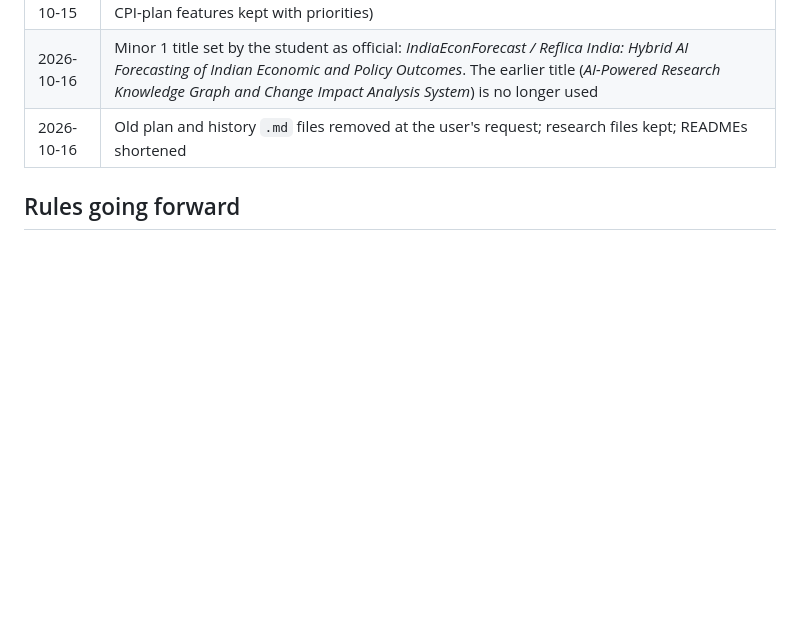
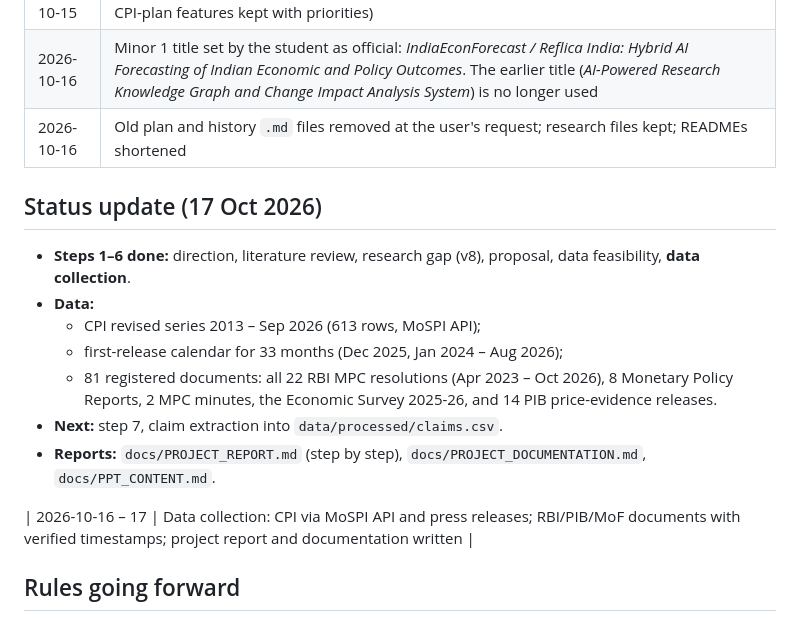
Before and after one commit to sundaramawasthi/reflica, a Markdown page: PROGRESS.md, the part around one of its changes. Drawn GitHub-style; blank space fills up the shorter version.

Commit message:
Add project report and documentation; update PROGRESS status
Co-Authored-By: Claude Opus 5.5 <noreply@anthropic.com>
Claude-Session: https://claude.ai/code/session_018dosMa47TqmWCCUSzcEhmw

```diff
--- a/PROGRESS.md
+++ b/PROGRESS.md
@@ -33,6 +33,18 @@
 | 2026-10-16 | Minor 1 title set by the student as official: *IndiaEconForecast / Reflica India: Hybrid AI Forecasting of Indian Economic and Policy Outcomes*. The earlier title (*AI-Powered Research Knowledge Graph and Change Impact Analysis System*) is no longer used |
 | 2026-10-16 | Old plan and history `.md` files removed at the user's request; research files kept; READMEs shortened |
 
+## Status update (17 Oct 2026)
+
+- **Steps 1–6 done:** direction, literature review, research gap (v8), proposal, data feasibility, **data collection**.
+- **Data:**
+  - CPI revised series 2013 – Sep 2026 (613 rows, MoSPI API);
+  - first-release calendar for 33 months (Dec 2025, Jan 2024 – Aug 2026);
+  - 81 registered documents: all 22 RBI MPC resolutions (Apr 2023 – Oct 2026), 8 Monetary Policy Reports, 2 MPC minutes, the Economic Survey 2025-26, and 14 PIB price-evidence releases.
+- **Next:** step 7, claim extraction into `data/processed/claims.csv`.
+- **Reports:** `docs/PROJECT_REPORT.md` (step by step), `docs/PROJECT_DOCUMENTATION.md`, `docs/PPT_CONTENT.md`.
+
+| 2026-10-16 – 17 | Data collection: CPI via MoSPI API and press releases; RBI/PIB/MoF documents with verified timestamps; project report and documentation written |
+
 ## Rules going forward
 
 - Never claim "first" or "novel" until the literature review supports it.
```
Also changed, not shown: other parts of PROGRESS.md (+1 -1 lines), docs/PROJECT_DOCUMENTATION.md (added, +109 -0 lines), docs/PROJECT_REPORT.md (added, +140 -0 lines).
